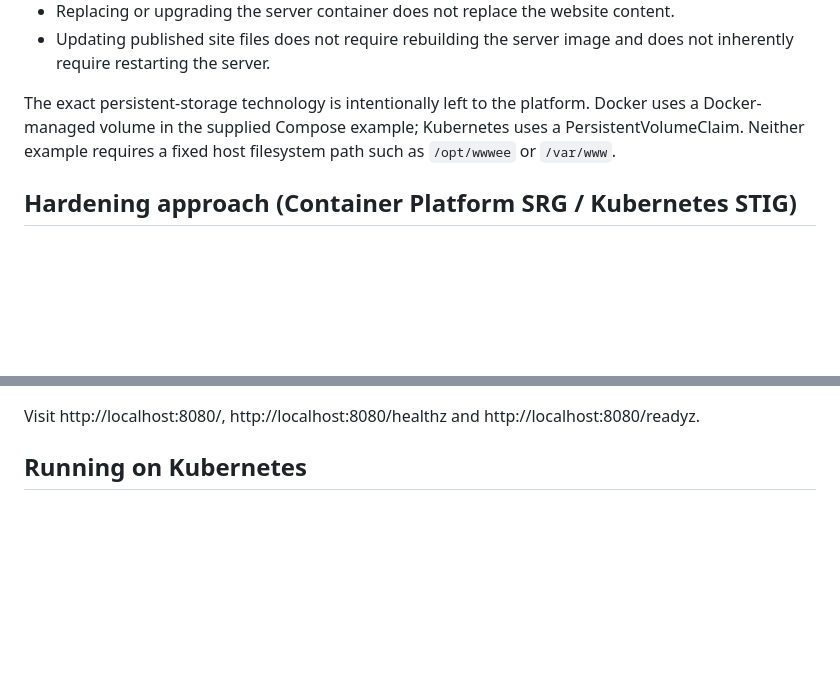
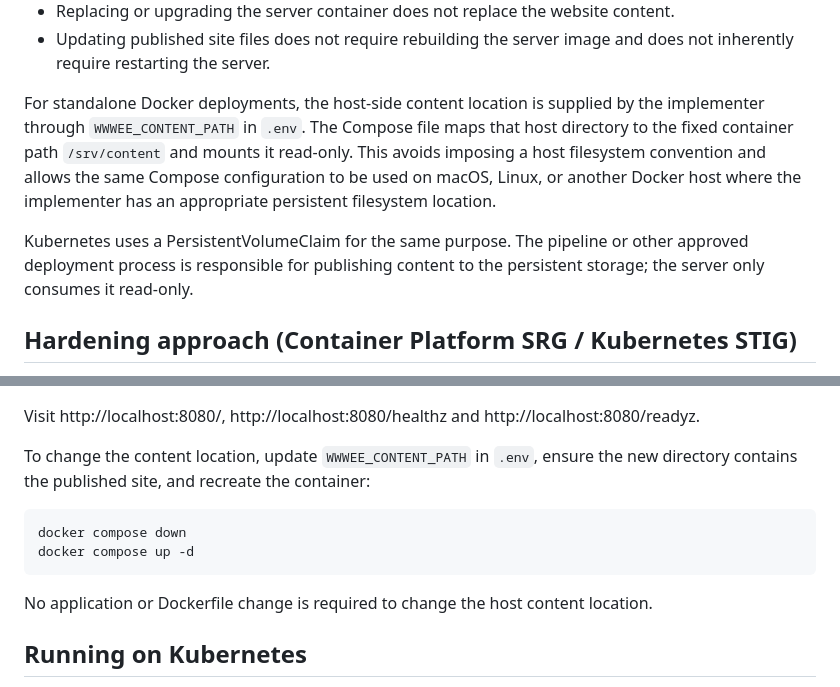
Before and after one commit to bmcdougald/wwwee-server, a Markdown page: README.md, 2 parts joined by grey strips. GitHub-like rendering; blank space fills up the shorter version.

````diff
--- a/README.md
+++ b/README.md
@@ -72,10 +72,17 @@ Kubernetes:
 - Updating published site files does not require rebuilding the server image
   and does not inherently require restarting the server.
 
-The exact persistent-storage technology is intentionally left to the
-platform. Docker uses a Docker-managed volume in the supplied Compose
-example; Kubernetes uses a PersistentVolumeClaim. Neither example requires a
-fixed host filesystem path such as `/opt/wwwee` or `/var/www`.
+For standalone Docker deployments, the host-side content location is supplied
+by the implementer through `WWWEE_CONTENT_PATH` in `.env`. The Compose file
+maps that host directory to the fixed container path `/srv/content` and
+mounts it read-only. This avoids imposing a host filesystem convention and
+allows the same Compose configuration to be used on macOS, Linux, or another
+Docker host where the implementer has an appropriate persistent filesystem
+location.
+
+Kubernetes uses a PersistentVolumeClaim for the same purpose. The pipeline or
+other approved deployment process is responsible for publishing content to
+the persistent storage; the server only consumes it read-only.
 
 ## Hardening approach (Container Platform SRG / Kubernetes STIG)
 
@@ -227,6 +300,17 @@ image itself never needs to be rebuilt when only site content changes.
 
 Visit http://localhost:8080/, http://localhost:8080/healthz and
 http://localhost:8080/readyz.
+
+To change the content location, update `WWWEE_CONTENT_PATH` in `.env`, ensure
+the new directory contains the published site, and recreate the container:
+
+```sh
+docker compose down
+docker compose up -d
+```
+
+No application or Dockerfile change is required to change the host content
+location.
 
 ## Running on Kubernetes
 
````
Also changed, not shown: other parts of README.md (+120 -54 lines).
